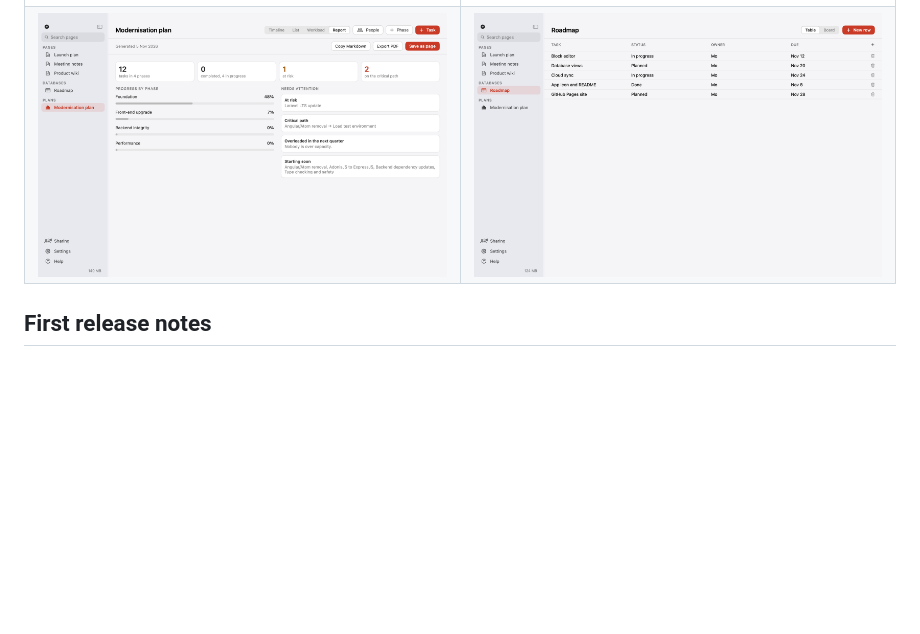
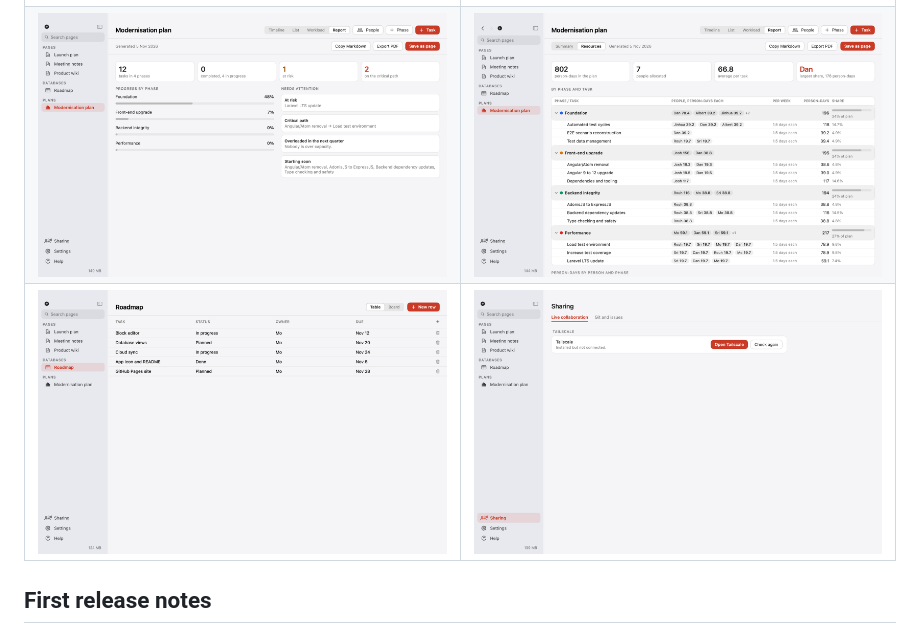
Before and after one commit to kalahroudi/antsly, a Markdown page: README.md, the part around the change. GitHub-like rendering; pictures changed too: docs/screenshots/plan-resources.png (added); blank space fills up the shorter version.

Commit message:
Add the resource allocation screenshot to the README
Co-Authored-By: Claude Sonnet 5.5 <noreply@anthropic.com>

```diff
--- a/README.md
+++ b/README.md
@@ -37,7 +37,8 @@ Never call a destructive tool without asking me first.
 | | |
 |---|---|
 | ![Timeline](docs/screenshots/plan-timeline.png) | ![Workload](docs/screenshots/plan-workload.png) |
-| ![Report](docs/screenshots/plan-report.png) | ![Database](docs/screenshots/database.png) |
+| ![Report](docs/screenshots/plan-report.png) | ![Resources](docs/screenshots/plan-resources.png) |
+| ![Database](docs/screenshots/database.png) | ![Sharing](docs/screenshots/sharing.png) |
 
 ## First release notes
 
```
